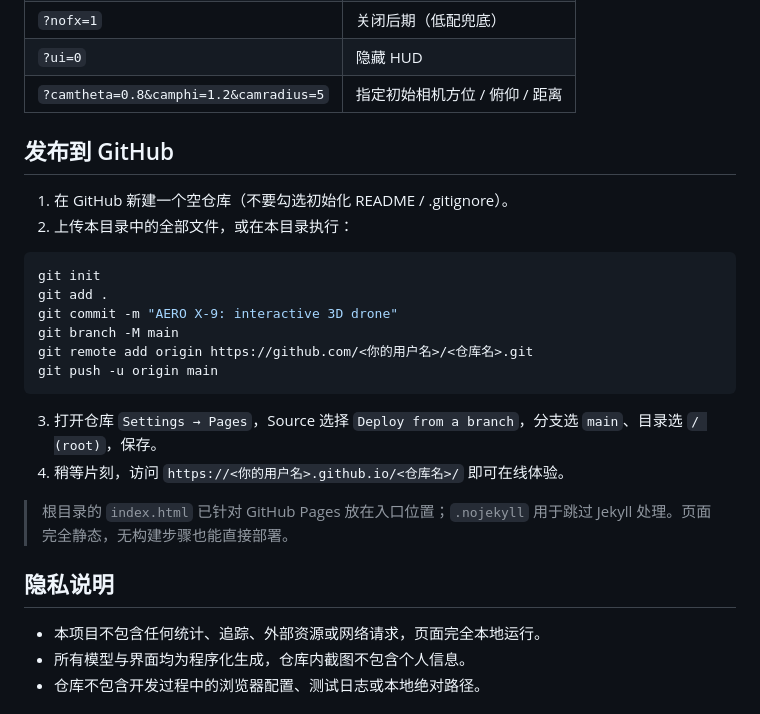
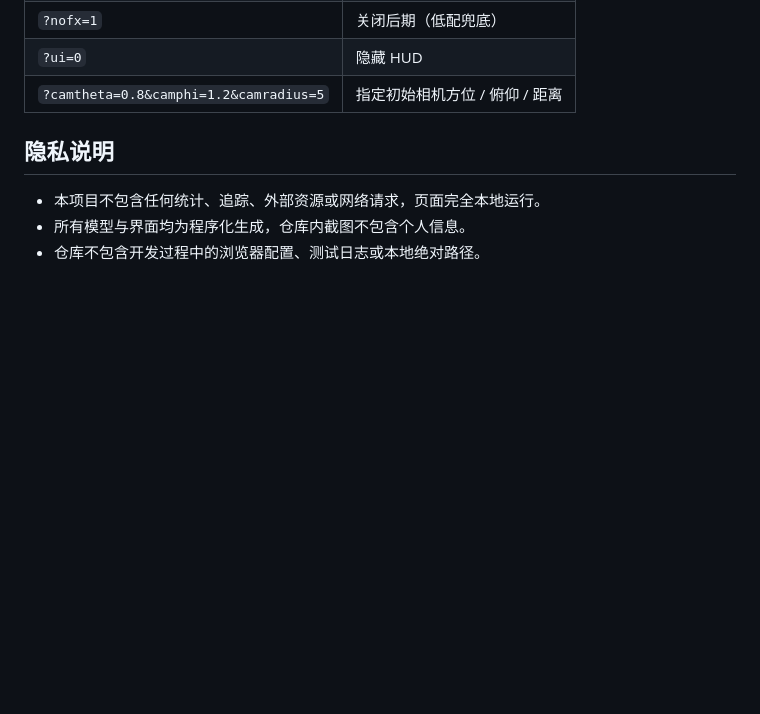
Before and after one commit to skying-king/aero-x9, a Markdown page: README.md, the part around the change. Rendered like a GitHub page; blank space fills up the shorter version.

````diff
--- a/README.md
+++ b/README.md
@@ -110,24 +110,7 @@ Chrome / Edge / Firefox 新版。WebGL2 下可获得最佳 HDR Bloom 效果；
 | `?ui=0` | 隐藏 HUD |
 | `?camtheta=0.8&camphi=1.2&camradius=5` | 指定初始相机方位 / 俯仰 / 距离 |
 
-## 发布到 GitHub
 
-1. 在 GitHub 新建一个空仓库（不要勾选初始化 README / .gitignore）。
-2. 上传本目录中的全部文件，或在本目录执行：
-
-```bash
-git init
-git add .
-git commit -m "AERO X-9: interactive 3D drone"
-git branch -M main
-git remote add origin https://github.com/<你的用户名>/<仓库名>.git
-git push -u origin main
-```
-
-3. 打开仓库 `Settings → Pages`，Source 选择 `Deploy from a branch`，分支选 `main`、目录选 `/ (root)`，保存。
-4. 稍等片刻，访问 `https://<你的用户名>.github.io/<仓库名>/` 即可在线体验。
-
-> 根目录的 `index.html` 已针对 GitHub Pages 放在入口位置；`.nojekyll` 用于跳过 Jekyll 处理。页面完全静态，无构建步骤也能直接部署。
 
 ## 隐私说明
 
````
